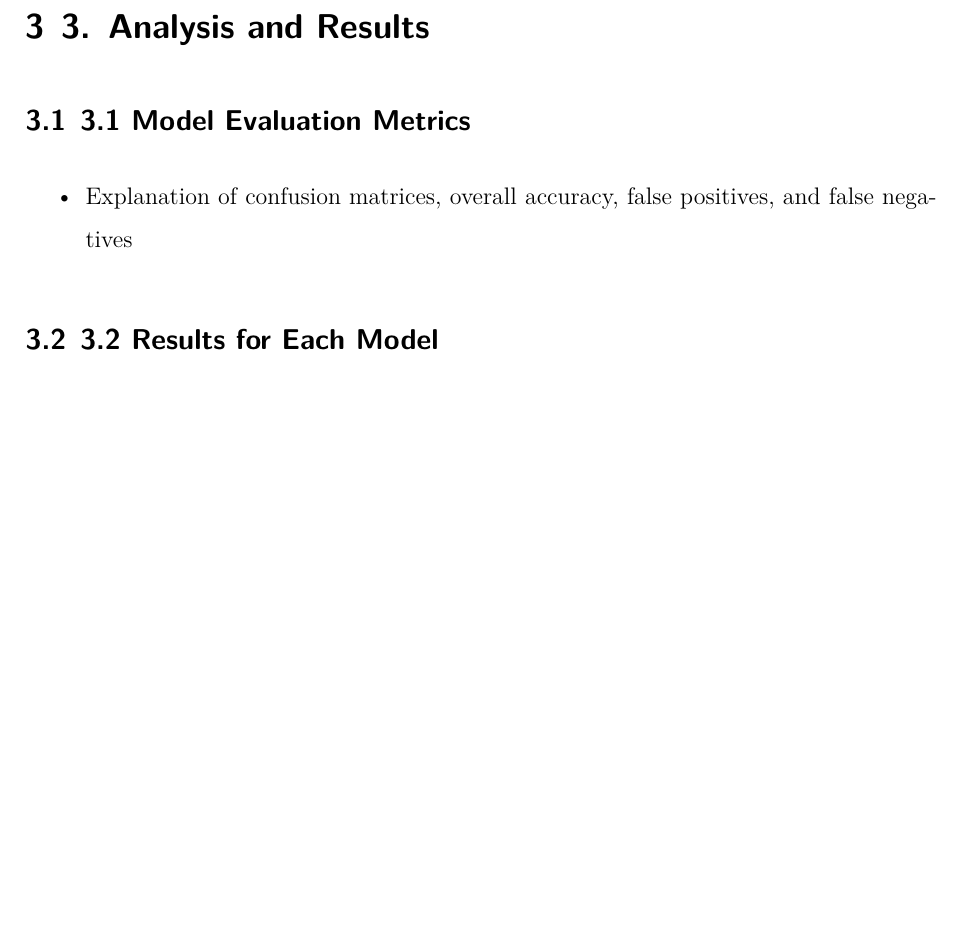
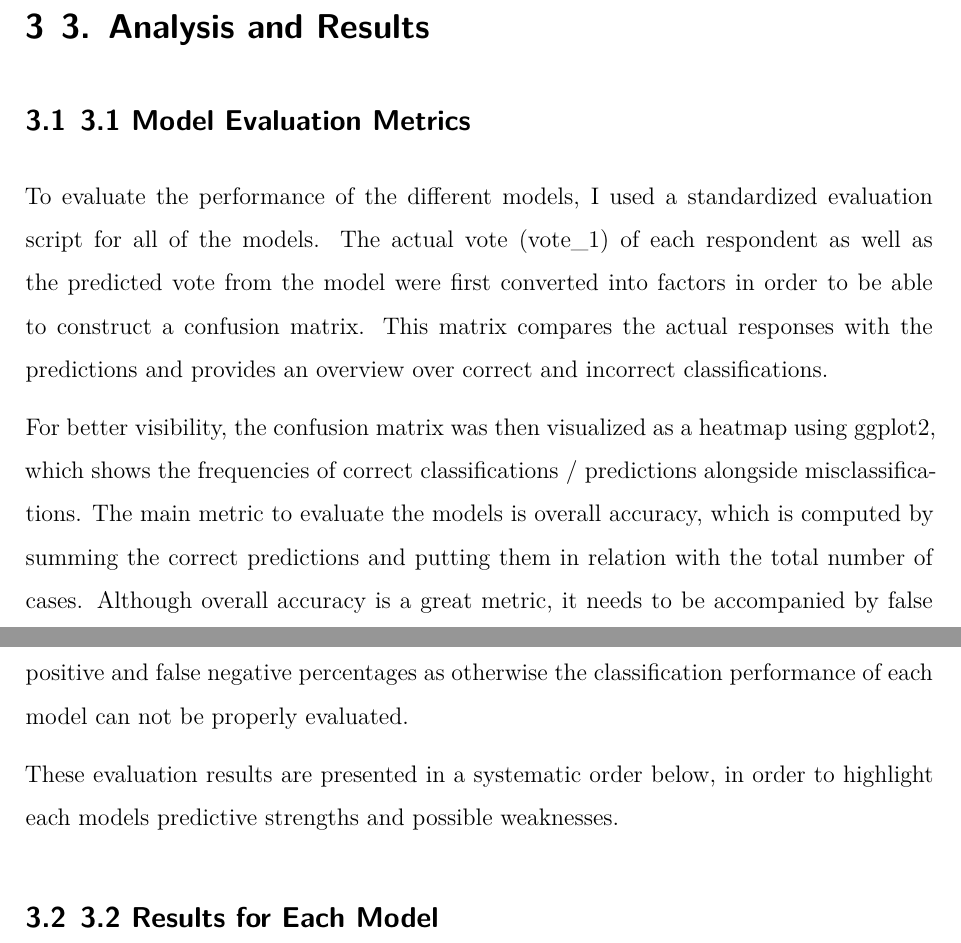
Before and after one commit to FelixSigristUni/voting_prediction, a Quarto document (05_report.qmd): part of page 8 of 9 before the commit and two parts of pages 8 and 9 of 10 after it, the two joined at a grey line, cut so that both start at the same text, the shorter picture padded with empty space. Rendered offline with R 4.5, knitr and Pandoc in place of Quarto, then LaTeX, with nearby package versions.

Commit message:
evaluation paragraph written

```diff
--- a/05_report.qmd
+++ b/05_report.qmd
@@ -164,7 +164,11 @@ In order for it to serve as a reference model, this logistic regression model us
 
 ## 3.1 Model Evaluation Metrics
 
--   Explanation of confusion matrices, overall accuracy, false positives, and false negatives
+To evaluate the performance of the different models, I used a standardized evaluation script for all of the models. The actual vote (vote_1) of each respondent as well as the predicted vote from the model were first converted into factors in order to be able to construct a confusion matrix. This matrix compares the actual responses with the predictions and provides an overview over correct and incorrect classifications.
+
+For better visibility, the confusion matrix was then visualized as a heatmap using ggplot2, which shows the frequencies of correct classifications / predictions alongside misclassifications. The main metric to evaluate the models is overall accuracy, which is computed by summing the correct predictions and putting them in relation with the total number of cases. Although overall accuracy is a great metric, it needs to be accompanied by false positive and false negative percentages as otherwise the classification performance of each model can not be properly evaluated.
+
+These evaluation results are presented in a systematic order below, in order to highlight each models predictive strengths and possible weaknesses.
 
 ## 3.2 Results for Each Model
 
```
